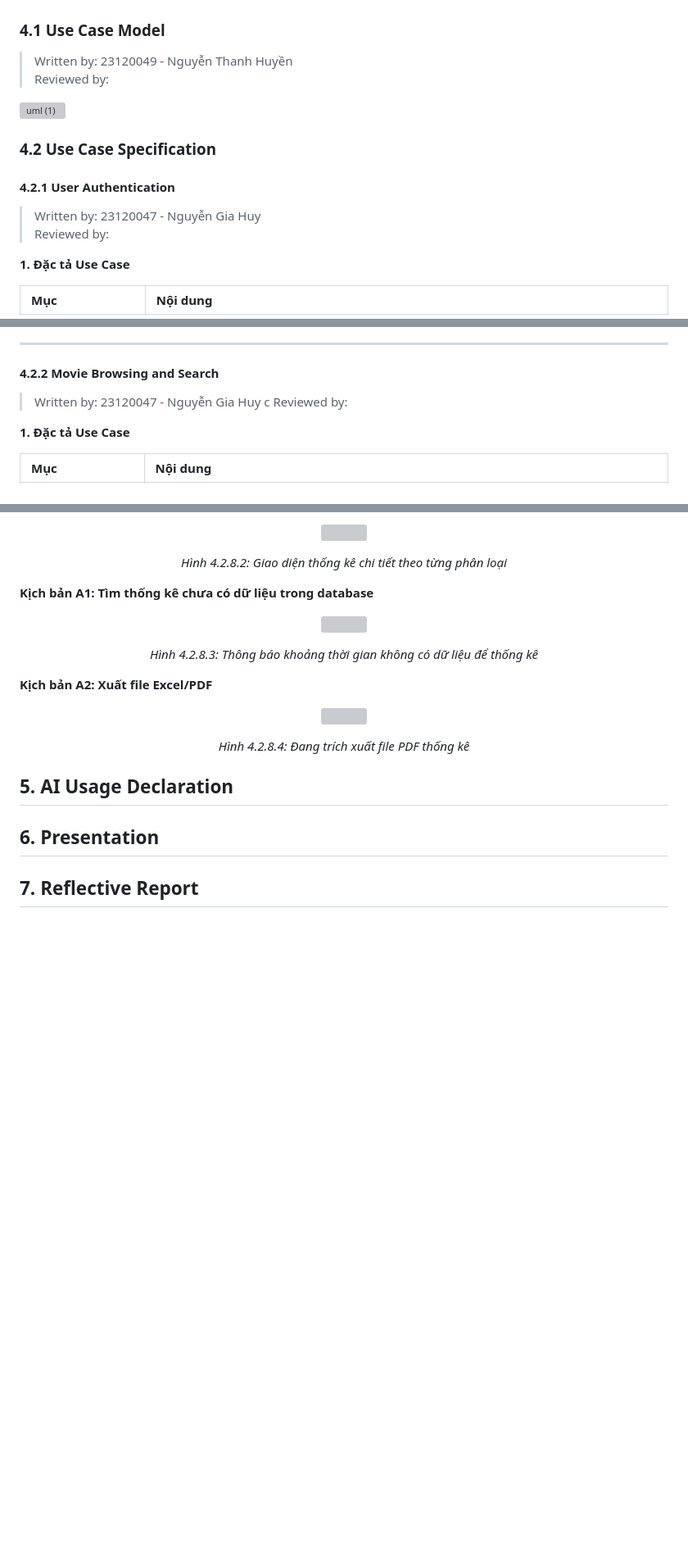
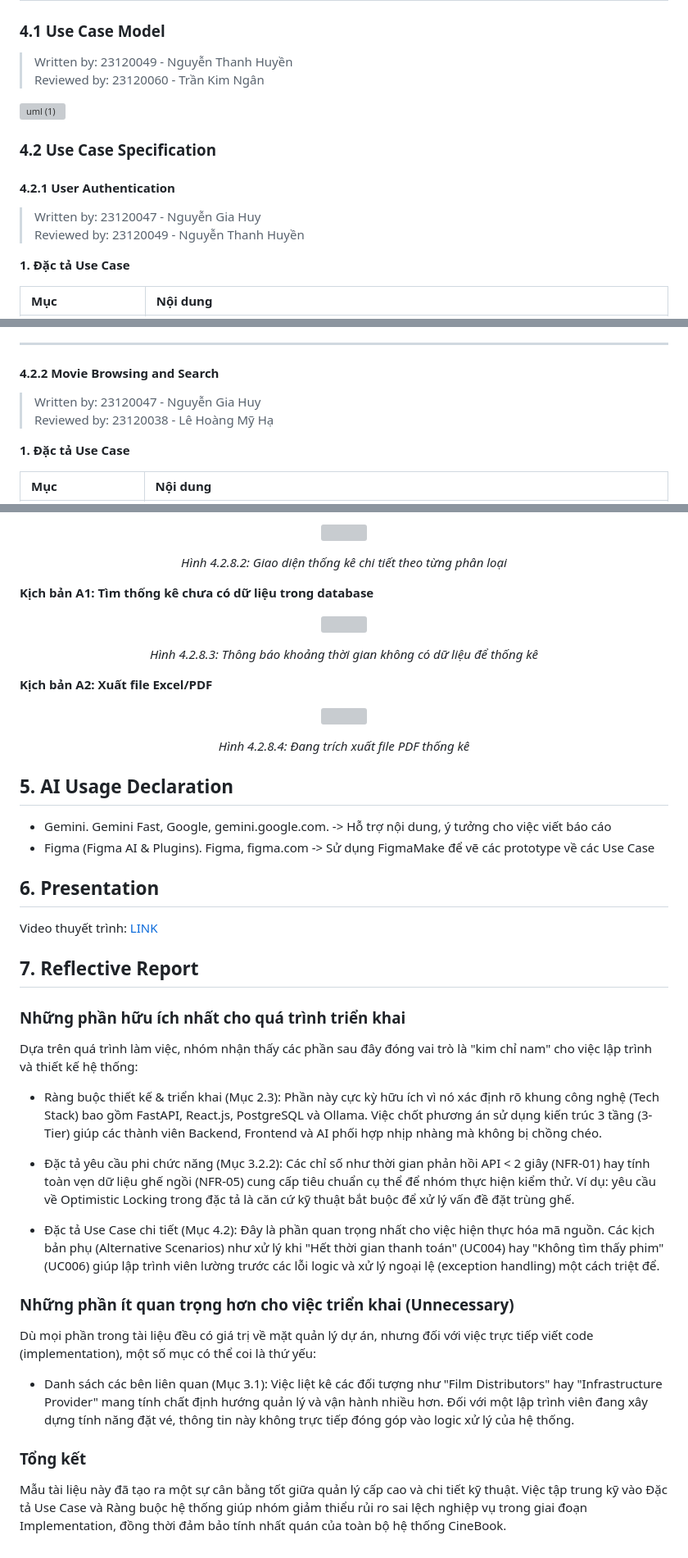
Before and after one commit to nganbee/movie-ticket-booking, a Markdown page: 1_requirement_analysis.md, 3 parts joined by grey strips. Shown at 82% size. Drawn GitHub-style; blank space fills up the shorter version; grey boxes are pictures that could not be loaded.

```diff
--- a/1_requirement_analysis.md
+++ b/1_requirement_analysis.md
@@ -168,7 +171,7 @@ Các yêu cầu phi chức năng xác định những tiêu chí chất lượng
 ## 4. Requirements Analysis
 ### 4.1 Use Case Model
 > Written by: 23120049 - Nguyễn Thanh Huyền
-Reviewed by:
+Reviewed by: 23120060 - Trần Kim Ngân
 
 <img width="1514" height="1311" alt="uml (1)" src="https://github.com/user-attachments/assets/a8f6a972-3712-473d-91c8-d80476041d25" />
 
@@ -176,7 +179,7 @@ Reviewed by:
 
 #### 4.2.1 User Authentication
 > Written by: 23120047 - Nguyễn Gia Huy
-Reviewed by:
+Reviewed by: 23120049 - Nguyễn Thanh Huyền
 
 **1. Đặc tả Use Case**
 
@@ -242,8 +245,8 @@ Thông báo lỗi chung không tiết lộ trường nào sai nhằm ngăn chặ
 ---
 
 #### 4.2.2 Movie Browsing and Search
-> Written by: 23120047 - Nguyễn Gia Huy  c
-Reviewed by:
+> Written by: 23120047 - Nguyễn Gia Huy
+Reviewed by: 23120038 - Lê Hoàng Mỹ Hạ
 
 **1. Đặc tả Use Case**
 
@@ -643,6 +646,28 @@ Reviewed by:
 
 ## 5. AI Usage Declaration
 
+- Gemini. Gemini Fast, Google, gemini.google.com. -> Hỗ trợ nội dung, ý tưởng cho việc viết báo cáo
+- Figma (Figma AI & Plugins). Figma, figma.com -> Sử dụng FigmaMake để vẽ các prototype về các Use Case
+
 ## 6. Presentation
 
+Video thuyết trình: [LINK](https://youtu.be/AqJ8dXVRyVs)
+
 ## 7. Reflective Report
+
+### Những phần hữu ích nhất cho quá trình triển khai
+Dựa trên quá trình làm việc, nhóm nhận thấy các phần sau đây đóng vai trò là "kim chỉ nam" cho việc lập trình và thiết kế hệ thống:
+
+- Ràng buộc thiết kế & triển khai (Mục 2.3): Phần này cực kỳ hữu ích vì nó xác định rõ khung công nghệ (Tech Stack) bao gồm FastAPI, React.js, PostgreSQL và Ollama. Việc chốt phương án sử dụng  kiến trúc 3 tầng (3-Tier) giúp các thành viên Backend, Frontend và AI phối hợp nhịp nhàng mà không bị chồng chéo.
+
+- Đặc tả yêu cầu phi chức năng (Mục 3.2.2): Các chỉ số như thời gian phản hồi API < 2 giây (NFR-01) hay tính toàn vẹn dữ liệu ghế ngồi (NFR-05) cung cấp tiêu chuẩn cụ thể để nhóm thực hiện kiểm thử. Ví dụ: yêu cầu về Optimistic Locking trong đặc tả là căn cứ kỹ thuật bắt buộc để xử lý vấn đề đặt trùng ghế.
+
+- Đặc tả Use Case chi tiết (Mục 4.2): Đây là phần quan trọng nhất cho việc hiện thực hóa mã nguồn. Các kịch bản phụ (Alternative Scenarios) như xử lý khi "Hết thời gian thanh toán" (UC004) hay "Không tìm thấy phim" (UC006) giúp lập trình viên lường trước các lỗi logic và xử lý ngoại lệ (exception handling) một cách triệt để.
+
+### Những phần ít quan trọng hơn cho việc triển khai (Unnecessary)
+Dù mọi phần trong tài liệu đều có giá trị về mặt quản lý dự án, nhưng đối với việc trực tiếp viết code (implementation), một số mục có thể coi là thứ yếu:
+
+- Danh sách các bên liên quan (Mục 3.1): Việc liệt kê các đối tượng như "Film Distributors" hay "Infrastructure Provider" mang tính chất định hướng quản lý và vận hành nhiều hơn. Đối với một lập trình viên đang xây dựng tính năng đặt vé, thông tin này không trực tiếp đóng góp vào logic xử lý của hệ thống.
+
+### Tổng kết
+Mẫu tài liệu này đã tạo ra một sự cân bằng tốt giữa quản lý cấp cao và chi tiết kỹ thuật. Việc tập trung kỹ vào Đặc tả Use Case và Ràng buộc hệ thống giúp nhóm giảm thiểu rủi ro sai lệch nghiệp vụ trong giai đoạn Implementation, đồng thời đảm bảo tính nhất quán của toàn bộ hệ thống CineBook.
```
Also changed, not shown: other parts of 1_requirement_analysis.md (+22 -19 lines).
